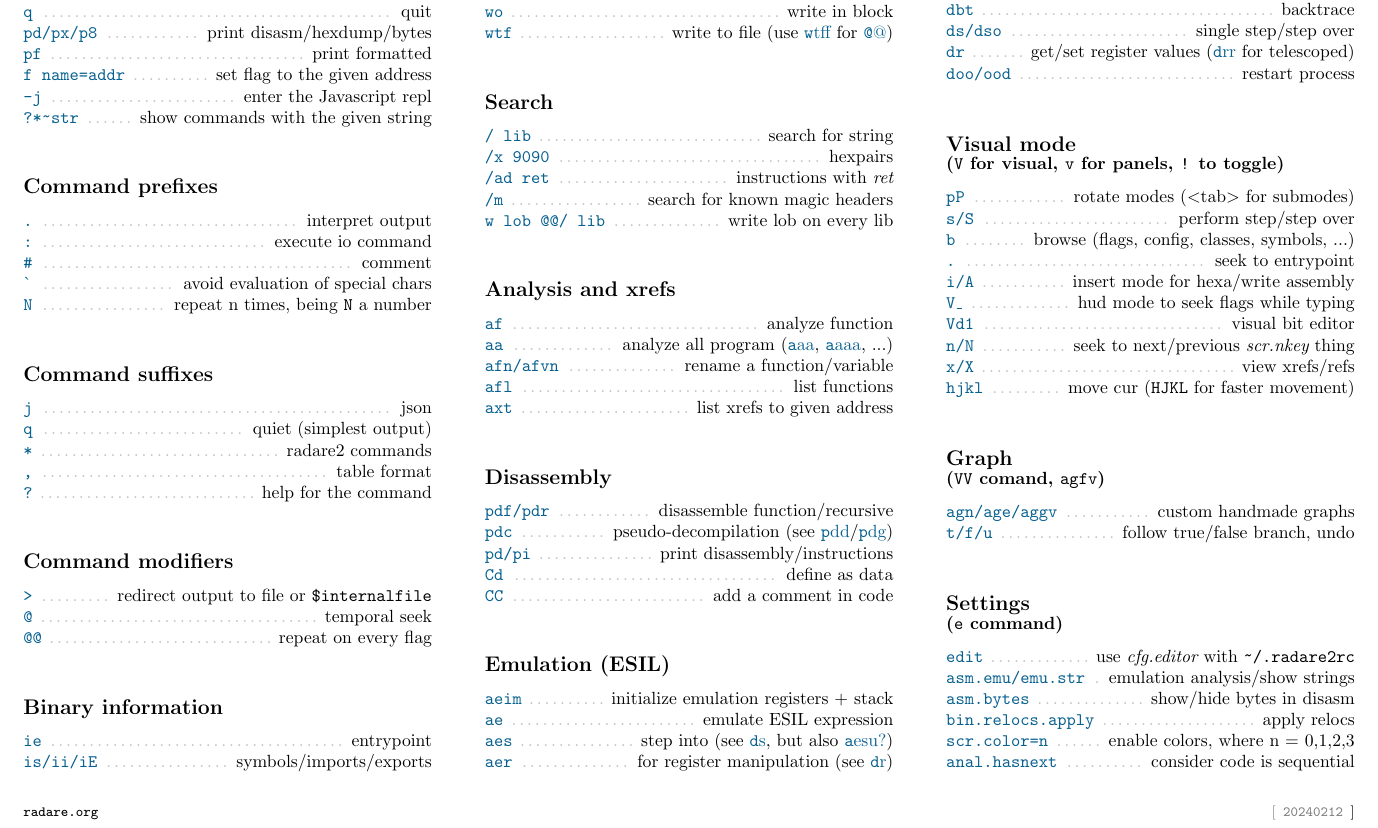
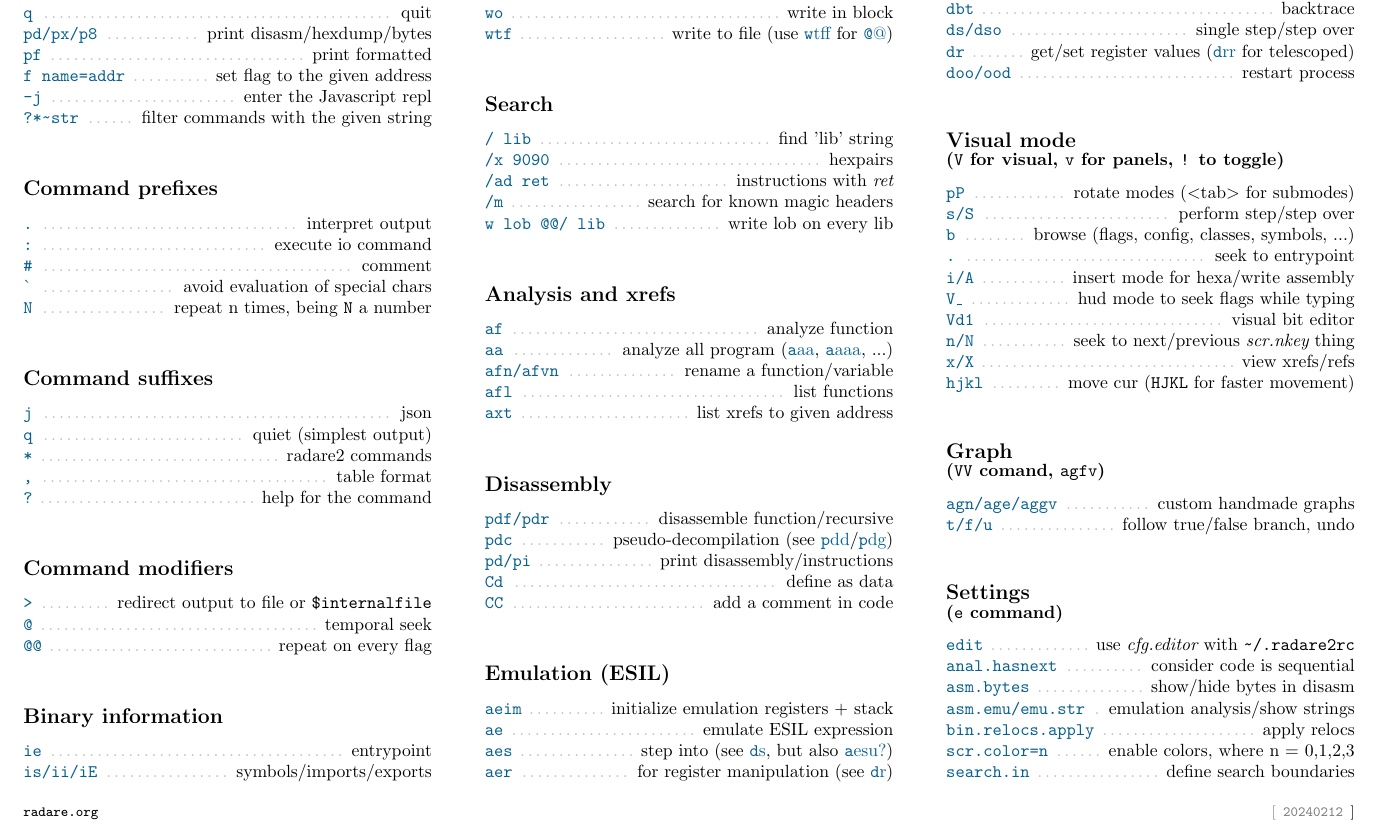
Before and after one commit to radareorg/radare2-cheatsheets, a LaTeX document (r2cheatsheet.tex): part of the page, cut so that both start at the same text. Compiled offline with pdfLaTeX.

Commit message:
Some better descriptions

```diff
--- a/r2cheatsheet.tex
+++ b/r2cheatsheet.tex
@@ -42,7 +42,7 @@
 \cmd{pf}{print formatted}
 \cmd{f name=addr}{set flag to the given address}
 \cmd{-j}{enter the Javascript repl}
-\cmd{?*{\url ~}str}{show commands with the given string}
+\cmd{?*{\url ~}str}{filter commands with the given string}
 
 \subsection*{Command prefixes}
 \cmd{.}{interpret output}
@@ -74,7 +74,7 @@
 \cmd{wtf}{write to file (use {\ttc wtff} for {\ttc @@})}
 
 \subsection*{Search} %TODO: review?
-\cmd{/ lib}{search for string}
+\cmd{/ lib}{find 'lib' string}
 \cmd{/x 9090}{hexpairs}
 \cmd{/ad ret}{instructions with {\em ret}}
 \cmd{/m}{search for known magic headers}
@@ -133,11 +133,12 @@
 \vspace{-8px}
 \subsubsection*{({\tt e} command)}
 \cmd{edit}{use {\em cfg.editor} with {\tt {\url ~}/.radare2rc}}
+\cmd{anal.hasnext}{consider code is sequential}
+\cmd{asm.bytes}{show/hide bytes in disasm}
 \cmd{asm.emu/emu.str}{emulation analysis/show strings} %FIXME??
-\cmd{asm.bytes}{show/hide bytes in disasm}
 \cmd{bin.relocs.apply}{apply relocs}
 \cmd{scr.color=n}{enable colors, where n = 0,1,2,3} %FIXME??
-\cmd{anal.hasnext}{consider code is sequential}
+\cmd{search.in}{define search boundaries}
 
 \end{multicols}
 \end{document}
```
Also changed, not shown: r2cheatsheet.pdf.
